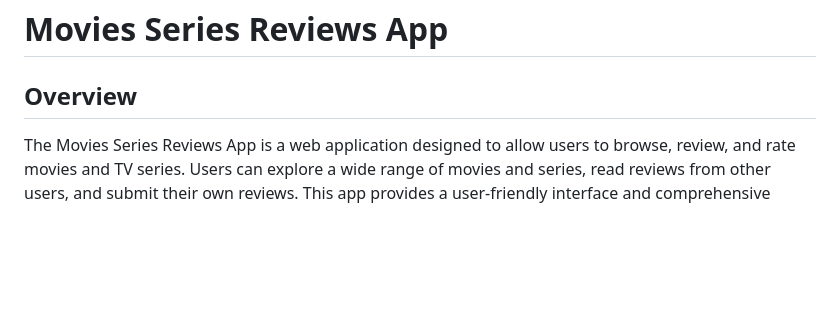
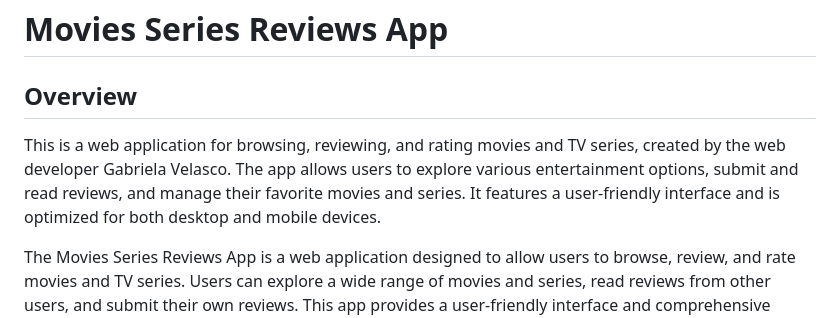
Before and after one commit to GabiVelasco/MoviesSeries-Reviews, a Markdown page: readme.md, the part around the change. Drawn GitHub-style; blank space fills up the shorter version.

Commit message:
updating REAMDE

```diff
--- a/readme.md
+++ b/readme.md
@@ -2,6 +2,8 @@
 # Movies Series Reviews App
 
 ## Overview
+
+This is a web application for browsing, reviewing, and rating movies and TV series, created by the web developer Gabriela Velasco. The app allows users to explore various entertainment options, submit and read reviews, and manage their favorite movies and series. It features a user-friendly interface and is optimized for both desktop and mobile devices.
 
 The Movies Series Reviews App is a web application designed to allow users to browse, review, and rate movies and TV series. Users can explore a wide range of movies and series, read reviews from other users, and submit their own reviews. This app provides a user-friendly interface and comprehensive information about various entertainment options.
 
```
